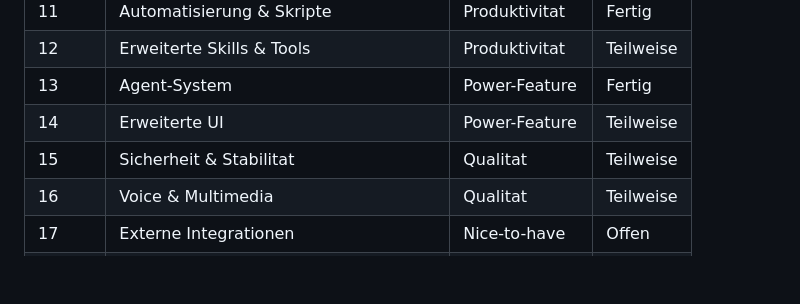
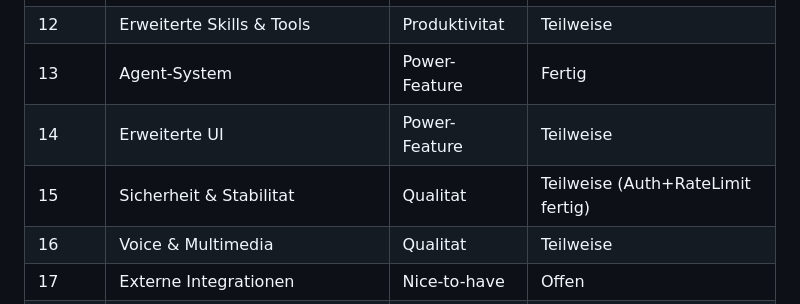
Before and after one commit to Stavian/Clara, a Markdown page: ROADMAP.md, the part around one of its changes. GitHub-like rendering; blank space fills up the shorter version.

Commit message:
Update roadmap: mark Phase 15 auth and rate limiting as done
Co-Authored-By: Claude Sonnet 4.6 <noreply@anthropic.com>

```diff
--- a/ROADMAP.md
+++ b/ROADMAP.md
@@ -10,7 +10,7 @@
 | 12 | Erweiterte Skills & Tools | Produktivitat | Teilweise |
 | 13 | Agent-System | Power-Feature | Fertig |
 | 14 | Erweiterte UI | Power-Feature | Teilweise |
-| 15 | Sicherheit & Stabilitat | Qualitat | Teilweise |
+| 15 | Sicherheit & Stabilitat | Qualitat | Teilweise (Auth+RateLimit fertig) |
 | 16 | Voice & Multimedia | Qualitat | Teilweise |
 | 17 | Externe Integrationen | Nice-to-have | Offen |
 | 18 | Multi-Provider LLM | Produktivitat | Offen |
```
Also changed, not shown: other parts of ROADMAP.md (+2 -2 lines).
